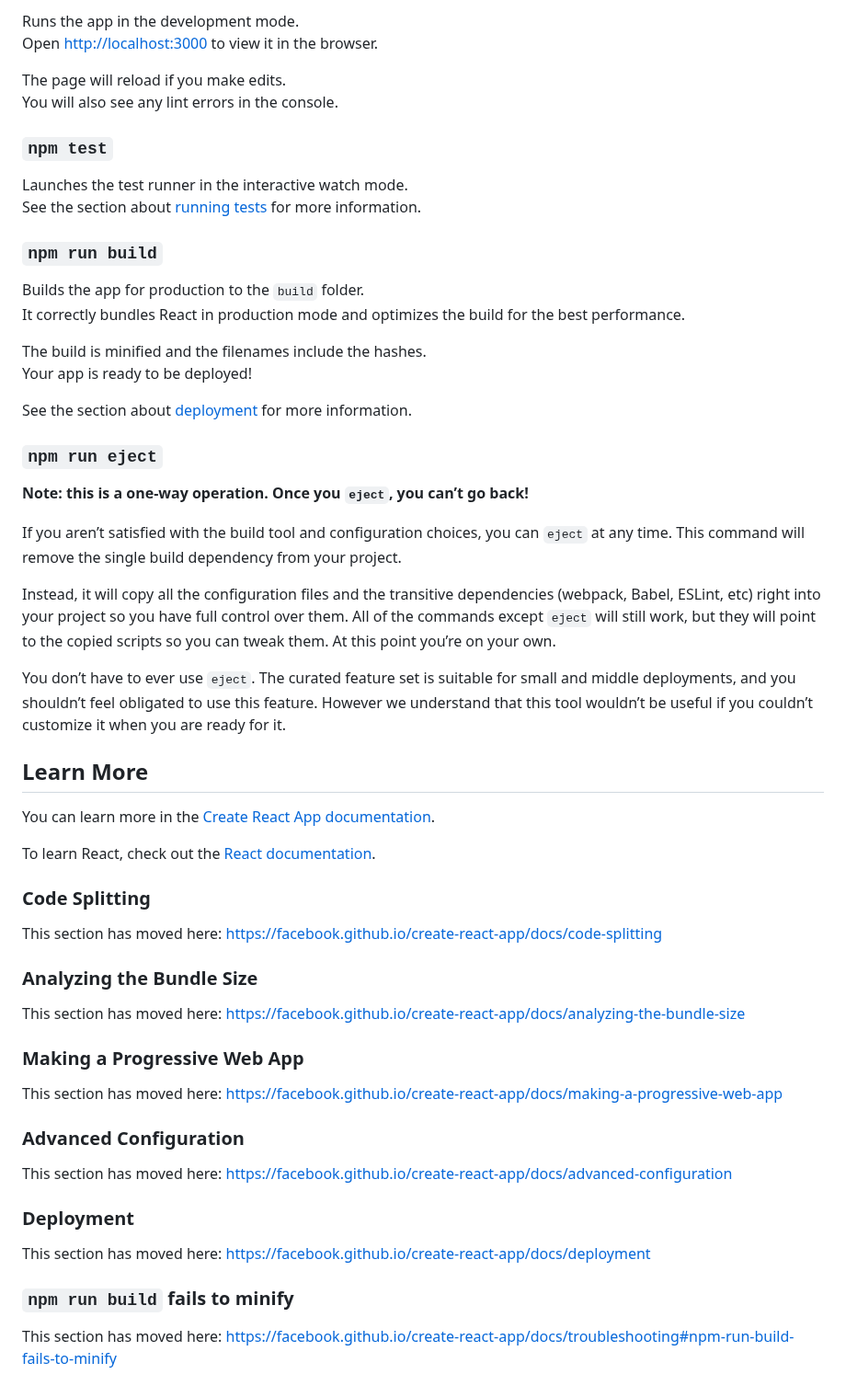
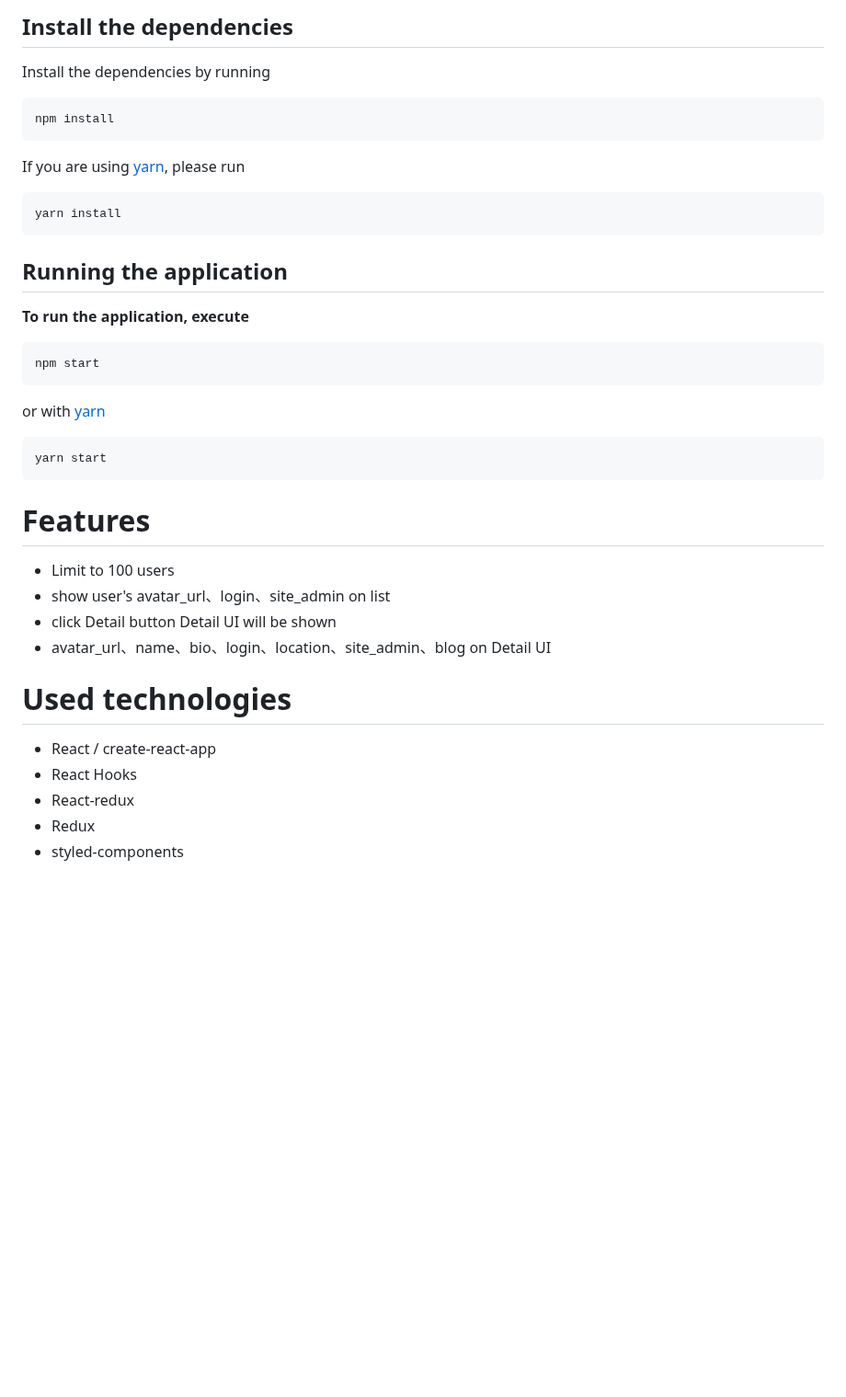
Before and after one commit to JuiJenChang/GitHub-User-List, a Markdown page: README.md, the part around one of its changes. Shown at 92% size. GitHub-like rendering; blank space fills up the shorter version.

````diff
--- a/README.md
+++ b/README.md
@@ -8,61 +9,33 @@ In the project directory, you can run:
 
-Runs the app in the development mode.<br />
-Open [http://localhost:3000](http://localhost:3000) to view it in the browser.
+## Install the dependencies
+Install the dependencies by running
+```
+npm install
+```
 
-The page will reload if you make edits.<br />
-You will also see any lint errors in the console.
+If you are using [yarn](https://yarnpkg.com/lang/en/), please run
+```
+yarn install
+```
+## Running the application
+**To run the application, execute**
+```
+npm start
+```
+or with [yarn](https://yarnpkg.com/lang/en/)
+```
+yarn start
+```
 
-### `npm test`
+# Features
+* Limit to 100 users
+* show user's avatar_url、login、site_admin on list
+* click Detail button Detail UI will be shown
+* avatar_url、name、bio、login、location、site_admin、blog on Detail UI
 
-Launches the test runner in the interactive watch mode.<br />
-See the section about [running tests](https://facebook.github.io/create-react-app/docs/running-tests) for more information.
-
-### `npm run build`
-
-Builds the app for production to the `build` folder.<br />
-It correctly bundles React in production mode and optimizes the build for the best performance.
-
-The build is minified and the filenames include the hashes.<br />
-Your app is ready to be deployed!
-
-See the section about [deployment](https://facebook.github.io/create-react-app/docs/deployment) for more information.
-
-### `npm run eject`
-
-**Note: this is a one-way operation. Once you `eject`, you can’t go back!**
-
-If you aren’t satisfied with the build tool and configuration choices, you can `eject` at any time. This command will remove the single build dependency from your project.
-
-Instead, it will copy all the configuration files and the transitive dependencies (webpack, Babel, ESLint, etc) right into your project so you have full control over them. All of the commands except `eject` will still work, but they will point to the copied scripts so you can tweak them. At this point you’re on your own.
-
-You don’t have to ever use `eject`. The curated feature set is suitable for small and middle deployments, and you shouldn’t feel obligated to use this feature. However we understand that this tool wouldn’t be useful if you couldn’t customize it when you are ready for it.
-
-## Learn More
-
-You can learn more in the [Create React App documentation](https://facebook.github.io/create-react-app/docs/getting-started).
-
-To learn React, check out the [React documentation](https://reactjs.org/).
-
-### Code Splitting
-
-This section has moved here: https://facebook.github.io/create-react-app/docs/code-splitting
-
-### Analyzing the Bundle Size
-
-This section has moved here: https://facebook.github.io/create-react-app/docs/analyzing-the-bundle-size
-
-### Making a Progressive Web App
-
-This section has moved here: https://facebook.github.io/create-react-app/docs/making-a-progressive-web-app
-
-### Advanced Configuration
-
-This section has moved here: https://facebook.github.io/create-react-app/docs/advanced-configuration
-
-### Deployment
-
-This section has moved here: https://facebook.github.io/create-react-app/docs/deployment
-
-### `npm run build` fails to minify
-
-This section has moved here: https://facebook.github.io/create-react-app/docs/troubleshooting#npm-run-build-fails-to-minify
+# Used technologies
+* React / create-react-app
+* React Hooks
+* React-redux
+* Redux
+* styled-components
````
Also changed, not shown: other parts of README.md (+5 -4 lines), screenshots/screenshot-1.png (added), 3 other files.
